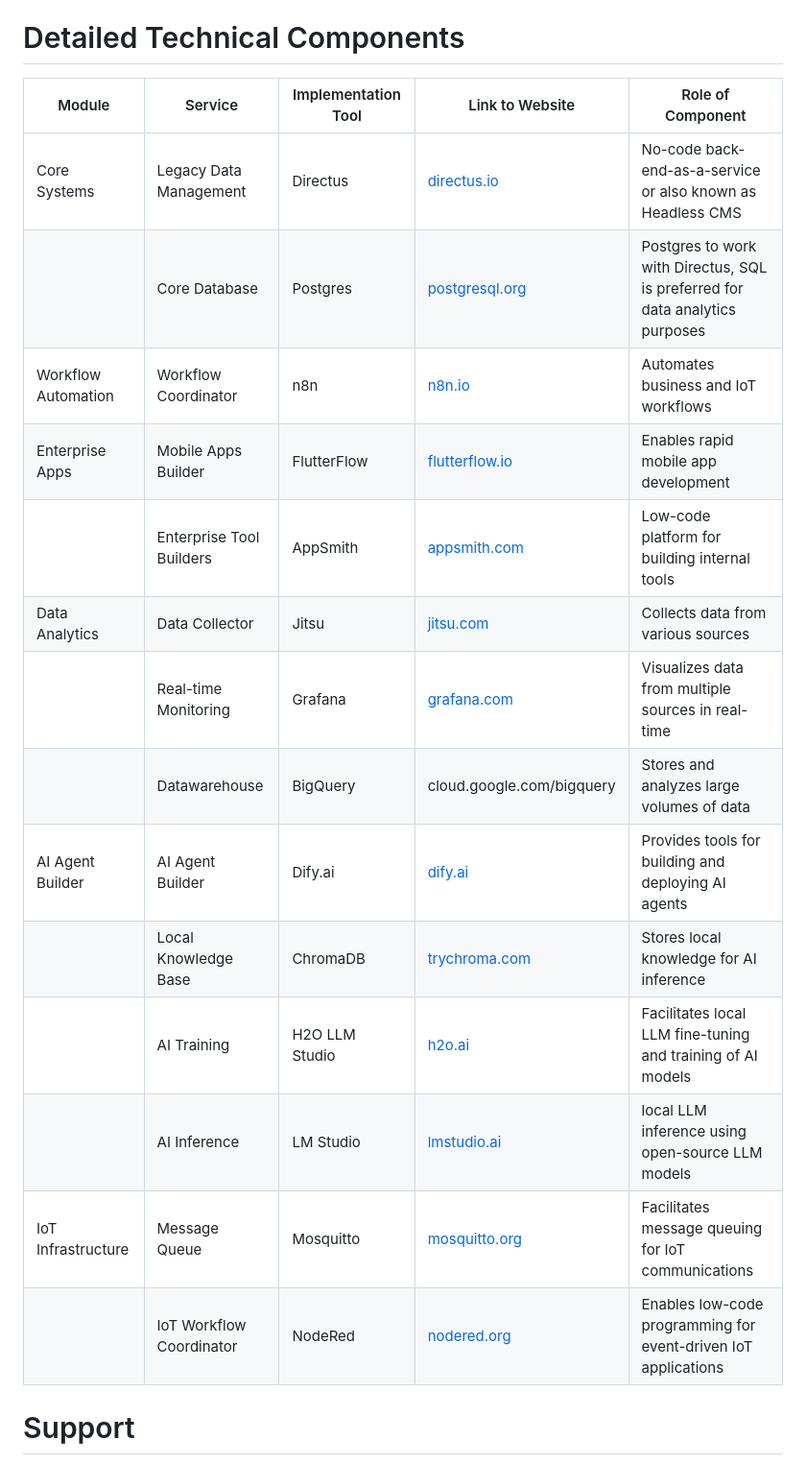
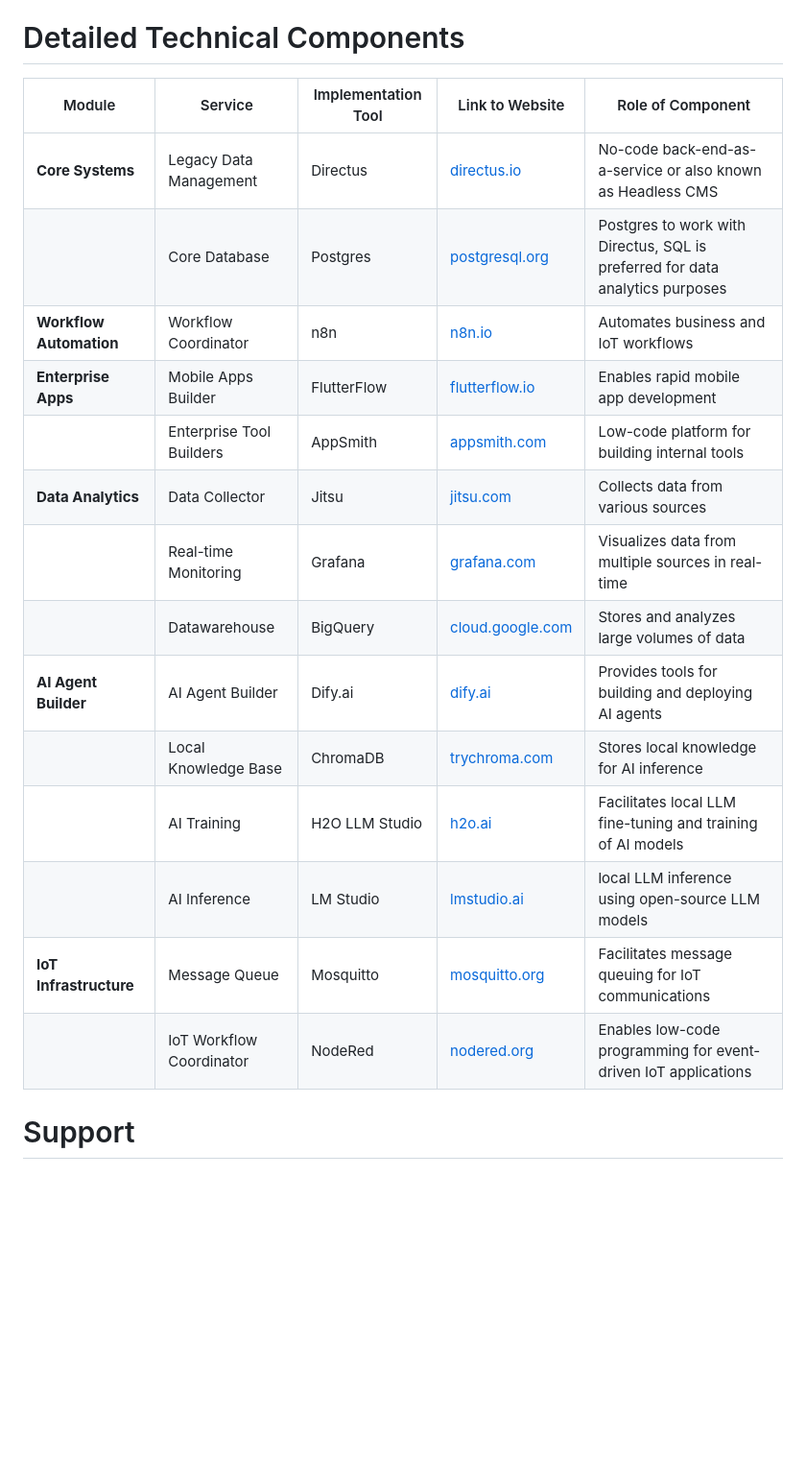
Before and after one commit to AlphaBitsCode/SecondBrains, a Markdown page: README.md, the part around the change. Shown at 96% size. Rendered like a GitHub page; blank space fills up the shorter version.

Commit message:
Minor typo update to README

```diff
--- a/README.md
+++ b/README.md
@@ -21,22 +21,22 @@ The SecondBrains framework is specifically designed for Tech Leads, CIOs, and CT
 
 # Detailed Technical Components
 
-| Module              | Service                  | Implementation Tool | Link to Website                               | Role of Component                                                              |
-| ------------------- | ------------------------ | ------------------- | --------------------------------------------- | ------------------------------------------------------------------------------ |
-| Core Systems        | Legacy Data Management   | Directus            | [directus.io](https://directus.io/)           | No-code back-end-as-a-service or also known as Headless CMS                    |
-|                     | Core Database            | Postgres            | [postgresql.org](https://www.postgresql.org/) | Postgres to work with Directus, SQL is preferred for data analytics purposes   |
-| Workflow Automation | Workflow Coordinator     | n8n                 | [n8n.io](https://n8n.io/)                     | Automates business and IoT workflows                                           |
-| Enterprise Apps     | Mobile Apps Builder      | FlutterFlow         | [flutterflow.io](https://flutterflow.io/)     | Enables rapid mobile app development                                           |
-|                     | Enterprise Tool Builders | AppSmith            | [appsmith.com](https://www.appsmith.com/)     | Low-code platform for building internal tools                                  |
-| Data Analytics      | Data Collector           | Jitsu               | [jitsu.com](https://jitsu.com/)               | Collects data from various sources                                             |
-|                     | Real-time Monitoring     | Grafana             | [grafana.com](https://grafana.com/)           | Visualizes data from multiple sources in real-time                             |
-|                     | Datawarehouse            | BigQuery            | cloud.google.com/bigquery                     | Stores and analyzes large volumes of data                                      |
-| AI Agent Builder    | AI Agent Builder         | Dify.ai             | [dify.ai](https://dify.ai/)                   | Provides tools for building and deploying AI agents                            |
-|                     | Local Knowledge Base     | ChromaDB            | [trychroma.com](https://www.trychroma.com/)   | Stores local knowledge for AI inference                                        |
-|                     | AI Training              | H2O LLM Studio      | [h2o.ai](https://h2o.ai/)                     | Facilitates local LLM fine-tuning and training of AI models                    |
-|                     | AI Inference             | LM Studio           | [lmstudio.ai](https://lmstudio.ai/)           | local LLM inference using open-source LLM models                               |
-| IoT Infrastructure  | Message Queue            | Mosquitto           | [mosquitto.org](https://mosquitto.org/)       | Facilitates message queuing for IoT communications                             |
-|                     | IoT Workflow Coordinator | NodeRed             | [nodered.org](https://nodered.org/)           | Enables low-code programming for event-driven IoT applications                 |
+| Module                  | Service                  | Implementation Tool | Link to Website                               | Role of Component                                                              |
+| ----------------------- | ------------------------ | ------------------- | --------------------------------------------- | ------------------------------------------------------------------------------ |
+| **Core Systems**        | Legacy Data Management   | Directus            | [directus.io](https://directus.io/)           | No-code back-end-as-a-service or also known as Headless CMS                    |
+|                         | Core Database            | Postgres            | [postgresql.org](https://www.postgresql.org/) | Postgres to work with Directus, SQL is preferred for data analytics purposes   |
+| **Workflow Automation** | Workflow Coordinator     | n8n                 | [n8n.io](https://n8n.io/)                     | Automates business and IoT workflows                                           |
+| **Enterprise Apps**     | Mobile Apps Builder      | FlutterFlow         | [flutterflow.io](https://flutterflow.io/)     | Enables rapid mobile app development                                           |
+|                         | Enterprise Tool Builders | AppSmith            | [appsmith.com](https://www.appsmith.com/)     | Low-code platform for building internal tools                                  |
+| **Data Analytics**      | Data Collector           | Jitsu               | [jitsu.com](https://jitsu.com/)               | Collects data from various sources                                             |
+|                         | Real-time Monitoring     | Grafana             | [grafana.com](https://grafana.com/)           | Visualizes data from multiple sources in real-time                             |
+|                         | Datawarehouse            | BigQuery            | [cloud.google.com](https://cloud.google.com/bigquery)| Stores and analyzes large volumes of data                               |
+| **AI Agent Builder**    | AI Agent Builder         | Dify.ai             | [dify.ai](https://dify.ai/)                   | Provides tools for building and deploying AI agents                            |
+|                         | Local Knowledge Base     | ChromaDB            | [trychroma.com](https://www.trychroma.com/)   | Stores local knowledge for AI inference                                        |
+|                         | AI Training              | H2O LLM Studio      | [h2o.ai](https://h2o.ai/)                     | Facilitates local LLM fine-tuning and training of AI models                    |
+|                         | AI Inference             | LM Studio           | [lmstudio.ai](https://lmstudio.ai/)           | local LLM inference using open-source LLM models                               |
+| **IoT Infrastructure**  | Message Queue            | Mosquitto           | [mosquitto.org](https://mosquitto.org/)       | Facilitates message queuing for IoT communications                             |
+|                         | IoT Workflow Coordinator | NodeRed             | [nodered.org](https://nodered.org/)           | Enables low-code programming for event-driven IoT applications                 |
 
 # Support
 If you need help or have questions about SecondBrains, please check out our Discussions section for common questions or to open a new topic. For direct support, Alpha Bits is currently offering consultation and implementation services tailored to the diverse open-source stack utilized in the SecondBrains architecture ([contact@alphabits.team](mailto:contact@alphabits.team)).
```
